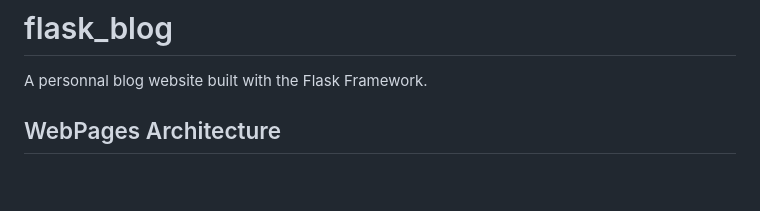
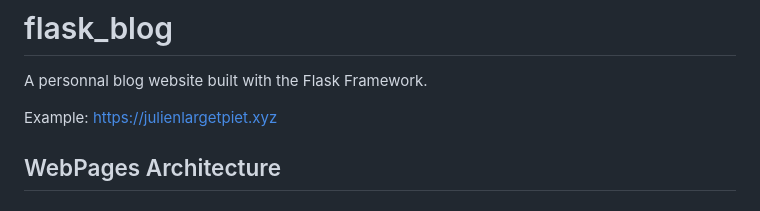
Before and after one commit to julienlargetpiet/flask_blog, a Markdown page: README.md, the part around the change. Rendered like a GitHub page; blank space fills up the shorter version.

Commit message:
added running example

```diff
--- a/README.md
+++ b/README.md
@@ -1,6 +1,8 @@
 # flask_blog
 
 A personnal blog website built with the Flask Framework.
+
+Example: https://julienlargetpiet.xyz
 
 ## WebPages Architecture
 
```
